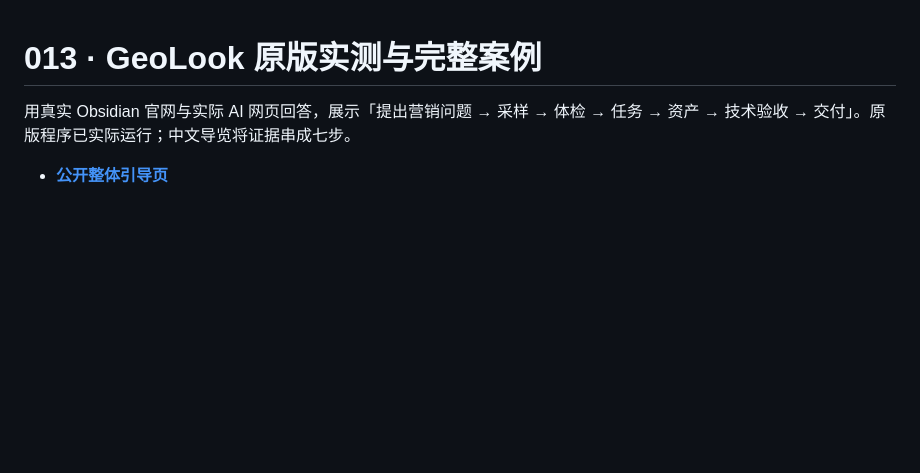
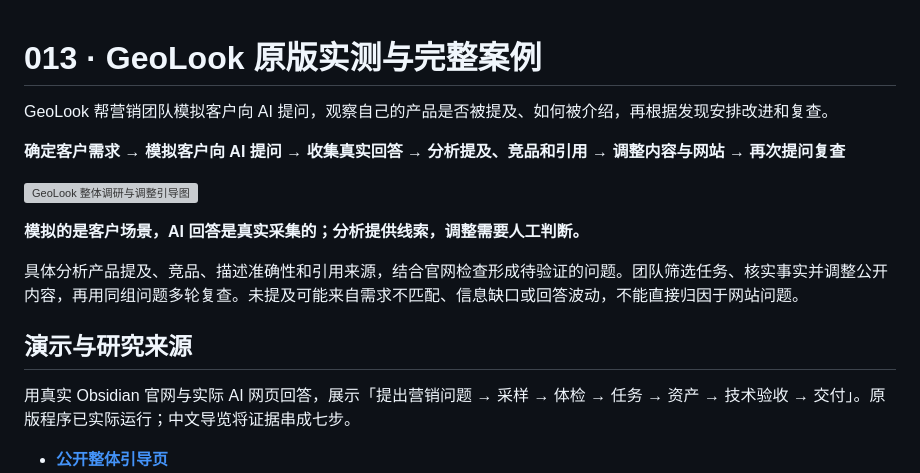
Before and after one commit to yydshly/0908_codex_project, a Markdown page: projects/013-geolook/README.md, the part around one of its changes. Rendered like a GitHub page; blank space fills up the shorter version; grey boxes are pictures that could not be loaded.

```diff
--- a/projects/013-geolook/README.md
+++ b/projects/013-geolook/README.md
@@ -1,4 +1,16 @@
 # 013 · GeoLook 原版实测与完整案例
+
+GeoLook 帮营销团队模拟客户向 AI 提问，观察自己的产品是否被提及、如何被介绍，再根据发现安排改进和复查。
+
+**确定客户需求 → 模拟客户向 AI 提问 → 收集真实回答 → 分析提及、竞品和引用 → 调整内容与网站 → 再次提问复查**
+
+[![GeoLook 整体调研与调整引导图](assets/research-loop.svg)](https://yydshly.github.io/0908_codex_project/demos/013-geolook/)
+
+**模拟的是客户场景，AI 回答是真实采集的；分析提供线索，调整需要人工判断。**
+
+具体分析产品提及、竞品、描述准确性和引用来源，结合官网检查形成待验证的问题。团队筛选任务、核实事实并调整公开内容，再用同组问题多轮复查。未提及可能来自需求不匹配、信息缺口或回答波动，不能直接归因于网站问题。
+
+## 演示与研究来源
 
 用真实 Obsidian 官网与实际 AI 网页回答，展示「提出营销问题 → 采样 → 体检 → 任务 → 资产 → 技术验收 → 交付」。原版程序已实际运行；中文导览将证据串成七步。
 
```
Also changed, not shown: other parts of projects/013-geolook/README.md (+2 -8 lines), README.md (+14 -0 lines).
